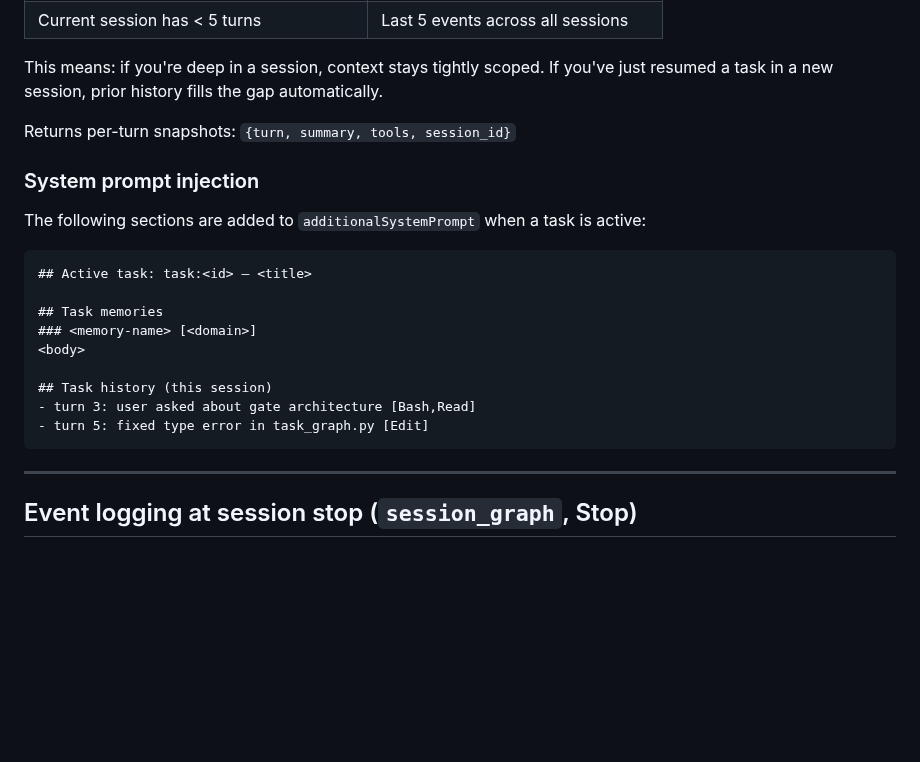
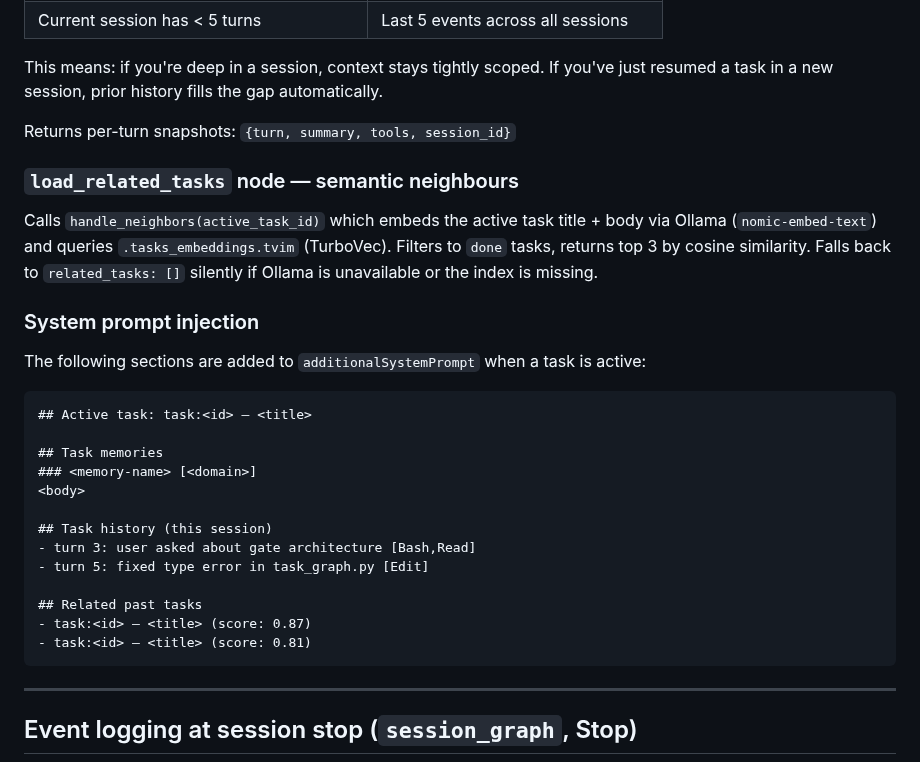
Before and after one commit to debaditya-mohankudo/Lite-Task-Framework-w-Claude-hooks, a Markdown page: docs/arch/task_framework.md, the part around the change. GitHub-like rendering; blank space fills up the shorter version.

````diff
--- a/docs/arch/task_framework.md
+++ b/docs/arch/task_framework.md
@@ -155,6 +155,10 @@ This means: if you're deep in a session, context stays tightly scoped. If you've
 
 Returns per-turn snapshots: `{turn, summary, tools, session_id}`
 
+### `load_related_tasks` node — semantic neighbours
+
+Calls `handle_neighbors(active_task_id)` which embeds the active task title + body via Ollama (`nomic-embed-text`) and queries `.tasks_embeddings.tvim` (TurboVec). Filters to `done` tasks, returns top 3 by cosine similarity. Falls back to `related_tasks: []` silently if Ollama is unavailable or the index is missing.
+
 ### System prompt injection
 
 The following sections are added to `additionalSystemPrompt` when a task is active:
@@ -169,6 +173,10 @@ The following sections are added to `additionalSystemPrompt` when a task is acti
 ## Task history (this session)
 - turn 3: user asked about gate architecture [Bash,Read]
 - turn 5: fixed type error in task_graph.py [Edit]
+
+## Related past tasks
+- task:<id> — <title> (score: 0.87)
+- task:<id> — <title> (score: 0.81)
 ```
 
 ---
````
Also changed, not shown: docs/arch/graph_pipeline.md (+4 -2 lines).
